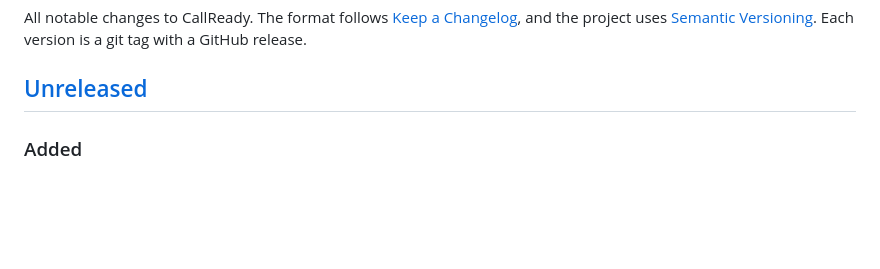
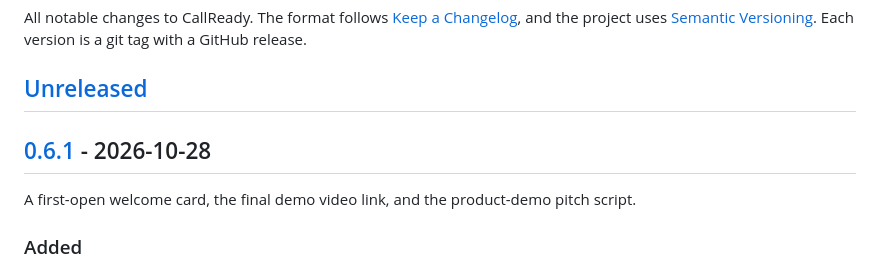
Before and after one commit to krshnndu/callready, a Markdown page: CHANGELOG.md, the part around one of its changes. GitHub-like rendering; blank space fills up the shorter version.

```diff
--- a/CHANGELOG.md
+++ b/CHANGELOG.md
@@ -3,6 +3,10 @@
 All notable changes to CallReady. The format follows [Keep a Changelog](https://keepachangelog.com/en/1.1.0/), and the project uses [Semantic Versioning](https://semver.org/). Each version is a git tag with a GitHub release.
 
 ## [Unreleased]
+
+## [0.6.1] - 2026-10-28
+
+A first-open welcome card, the final demo video link, and the product-demo pitch script.
 
 ### Added
 - A welcome card on the first open of the app, with buttons for the demo video and the source on GitHub. It is not a modal, so it never blocks the app; it shows once per browser (marked seen as soon as it appears), closes with the button, a link click or Escape, and is hidden when printing. The content gate tests it on a phone and a laptop: both links present and opening in a new tab, fully inside the screen, shown once, and dismissable.
```
Also changed, not shown: other parts of CHANGELOG.md (+2 -1 lines).
